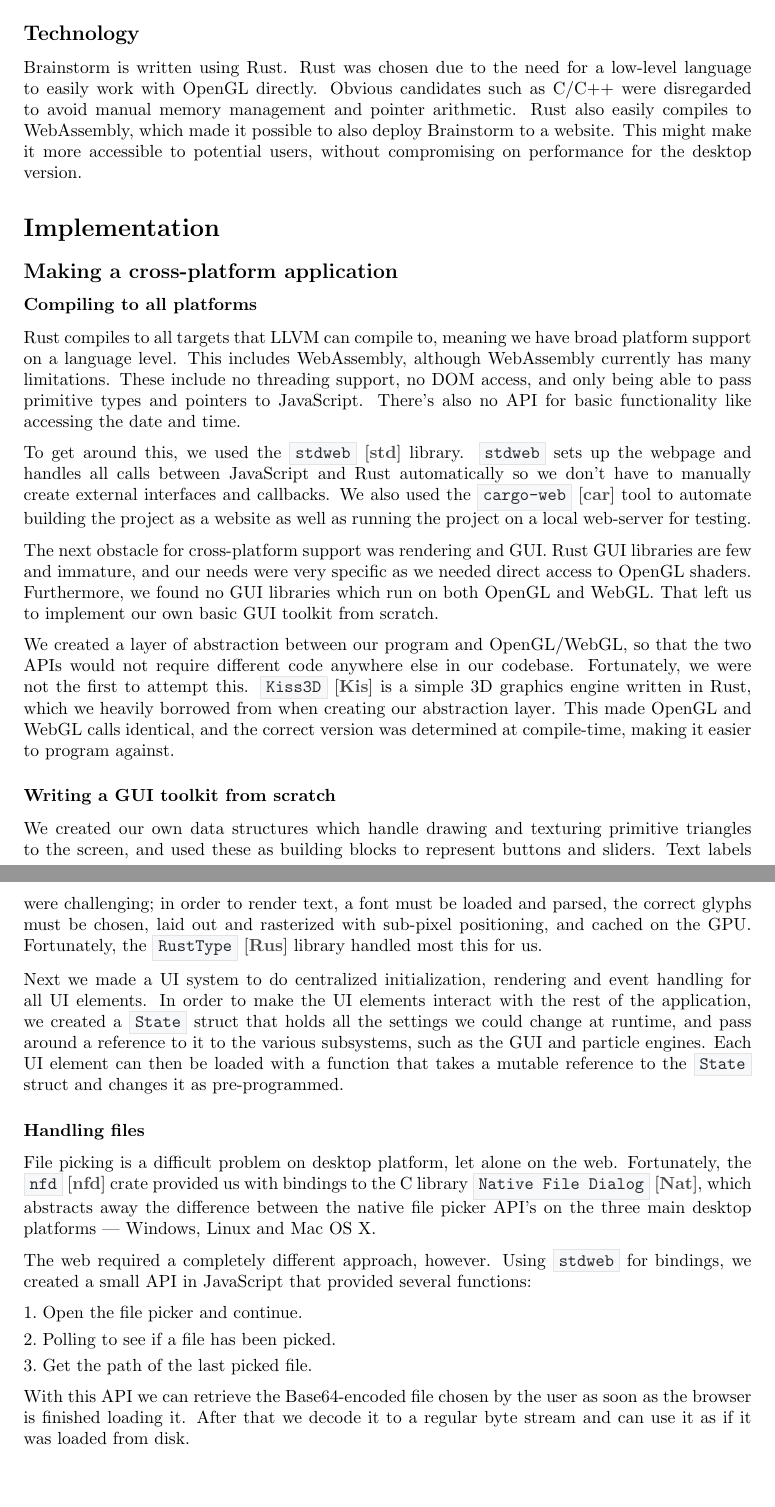
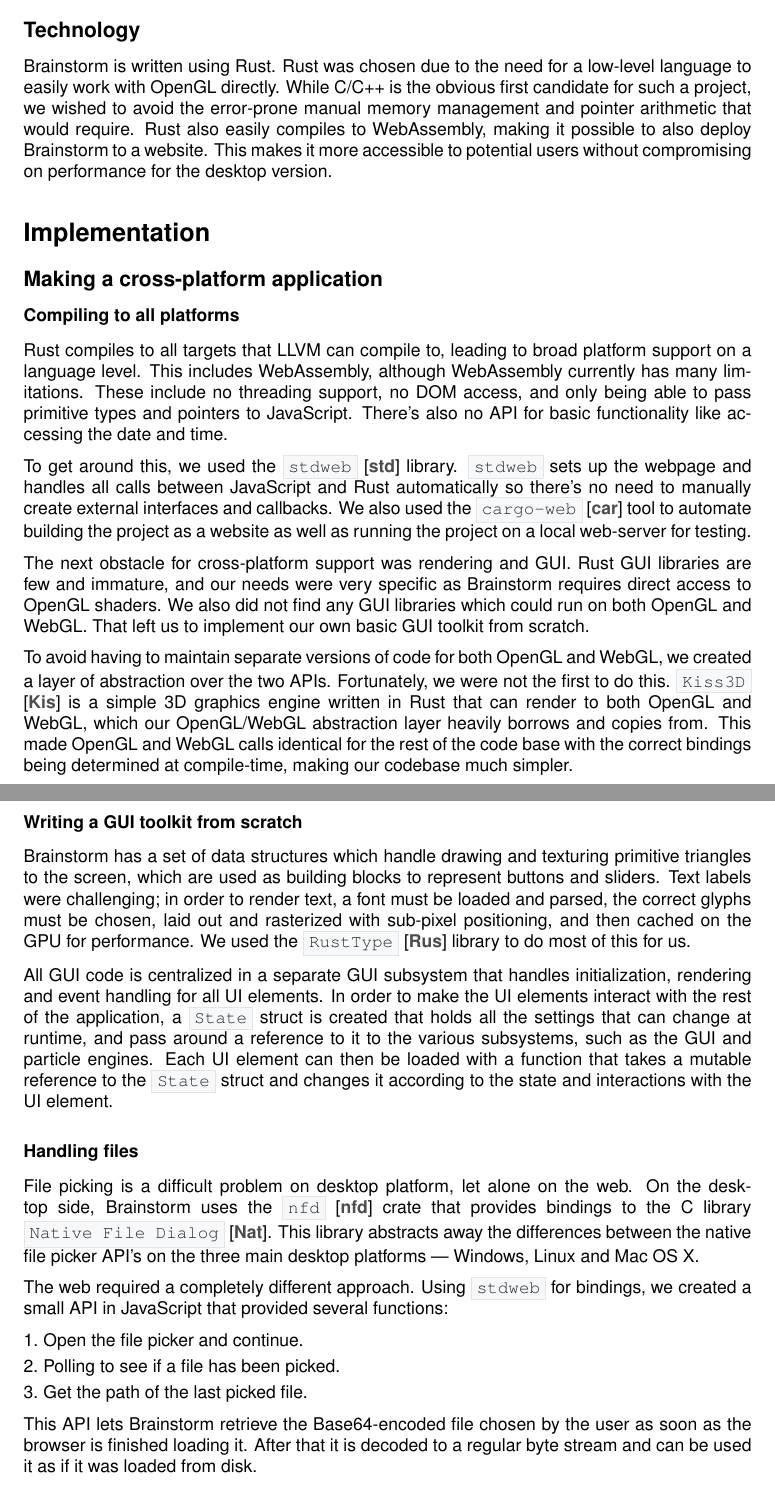
Before and after one commit to TheTriumvirate/brainstorm_report, a LaTeX document (report.tex): two parts of pages 2 and 3 of 8, joined at a grey line, cut so that both start at the same text, the shorter picture padded with empty space. Compiled offline with pdfLaTeX.

Commit message:
Overhaul introduction and cross-platform sections

```diff
--- a/report.tex
+++ b/report.tex
@@ -19,8 +19,8 @@
     ]{hyperref}
 
 % Set font to something a bit neater.
-%\usepackage{times}
-%\renewcommand{\familydefault}{\sfdefault}
+\usepackage{times}
+\renewcommand{\familydefault}{\sfdefault}
 
 \title{%
 Brainstorm\\
@@ -60,34 +59,33 @@ Diffusion tensor imaging (DTI) is a medical imaging technique used to measure th
 
 \subsection*{Technology}
 
-Brainstorm is written using Rust. Rust was chosen due to the need for a low-level language to easily work with OpenGL directly. Obvious candidates such as C/C++ were disregarded to avoid manual memory management and pointer arithmetic. Rust also easily compiles to WebAssembly, which made it possible to also deploy Brainstorm to a website. This might make it more accessible to potential users, without compromising on performance for the desktop version.
+Brainstorm is written using Rust. Rust was chosen due to the need for a low-level language to easily work with OpenGL directly. While C/C++ is the obvious first candidate for such a project, we wished to avoid the error-prone manual memory management and pointer arithmetic that would require. Rust also easily compiles to WebAssembly, making it possible to also deploy Brainstorm to a website. This makes it more accessible to potential users without compromising on performance for the desktop version.
 
 \section*{Implementation}
 
 \subsection*{Making a cross-platform application}
 
 \subsubsection*{Compiling to all platforms}
-% TODO: Remove the amount of "we" in this section
 
-Rust compiles to all targets that LLVM can compile to, meaning we have broad platform support on a language level. This includes WebAssembly, although WebAssembly currently has many limitations. These include no threading support, no DOM access, and only being able to pass primitive types and pointers to JavaScript. There's also no API for basic functionality like accessing the date and time.
+Rust compiles to all targets that LLVM can compile to, leading to broad platform support on a language level. This includes WebAssembly, although WebAssembly currently has many limitations. These include no threading support, no DOM access, and only being able to pass primitive types and pointers to JavaScript. There's also no API for basic functionality like accessing the date and time.
 
-To get around this, we used the \code{stdweb} \reference{std} library. \code{stdweb} sets up the webpage and handles all calls between JavaScript and Rust automatically so we don't have to manually create external interfaces and callbacks. We also used the \code{cargo-web} \reference{car} tool to automate building the project as a website as well as running the project on a local web-server for testing.
+To get around this, we used the \code{stdweb} \reference{std} library. \code{stdweb} sets up the webpage and handles all calls between JavaScript and Rust automatically so there's no need to manually create external interfaces and callbacks. We also used the \code{cargo-web} \reference{car} tool to automate building the project as a website as well as running the project on a local web-server for testing.
 
-The next obstacle for cross-platform support was rendering and GUI. Rust GUI libraries are few and immature, and our needs were very specific as we needed direct access to OpenGL shaders. Furthermore, we found no GUI libraries which run on both OpenGL and WebGL. That left us to implement our own basic GUI toolkit from scratch.
+The next obstacle for cross-platform support was rendering and GUI. Rust GUI libraries are few and immature, and our needs were very specific as Brainstorm requires direct access to OpenGL shaders. We also did not find any GUI libraries which could run on both OpenGL and WebGL. That left us to implement our own basic GUI toolkit from scratch.
 
-We created a layer of abstraction between our program and OpenGL/WebGL, so that the two APIs would not require different code anywhere else in our codebase. Fortunately, we were not the first to attempt this. \code{Kiss3D} \reference{Kis} is a simple 3D graphics engine written in Rust, which we heavily borrowed from when creating our abstraction layer. This made OpenGL and WebGL calls identical, and the correct version was determined at compile-time, making it easier to program against. % (although there were still implementation differences, which we will come back to).
+To avoid having to maintain separate versions of code for both OpenGL and WebGL, we created a layer of abstraction over the two APIs. Fortunately, we were not the first to do this. \code{Kiss3D} \reference{Kis} is a simple 3D graphics engine written in Rust that can render to both OpenGL and WebGL, which our OpenGL/WebGL abstraction layer heavily borrows and copies from. This made OpenGL and WebGL calls identical for the rest of the code base with the correct bindings being determined at compile-time, making our codebase much simpler.
 
 \subsubsection*{Writing a GUI toolkit from scratch}
 
-We created our own data structures which handle drawing and texturing primitive triangles to the screen, and used these as building blocks to represent buttons and sliders. Text labels were challenging; in order to render text, a font must be loaded and parsed, the correct glyphs must be chosen, laid out and rasterized with sub-pixel positioning, and cached on the GPU. Fortunately, the \code{RustType} \reference{Rus} library handled most this for us.
+Brainstorm has a set of data structures which handle drawing and texturing primitive triangles to the screen, which are used as building blocks to represent buttons and sliders. Text labels were challenging; in order to render text, a font must be loaded and parsed, the correct glyphs must be chosen, laid out and rasterized with sub-pixel positioning, and then cached on the GPU for performance. We used the \code{RustType} \reference{Rus} library to do most of this for us.
 
-Next we made a UI system to do centralized initialization, rendering and event handling for all UI elements. In order to make the UI elements interact with the rest of the application, we created a \code{State} struct that holds all the settings we could change at runtime, and pass around a reference to it to the various subsystems, such as the GUI and particle engines. Each UI element can then be loaded with a function that takes a mutable reference to the \code{State} struct and changes it as pre-programmed.
+All GUI code is centralized in a separate GUI subsystem that handles  initialization, rendering and event handling for all UI elements. In order to make the UI elements interact with the rest of the application, a \code{State} struct is created that holds all the settings that can change at runtime, and pass around a reference to it to the various subsystems, such as the GUI and particle engines. Each UI element can then be loaded with a function that takes a mutable reference to the \code{State} struct and changes it according to the state and interactions with the UI element.
 
 \subsubsection*{Handling files}
 
-File picking is a difficult problem on desktop platform, let alone on the web. Fortunately, the \code{nfd} \reference{nfd} crate provided us with bindings to the C library \code{Native File Dialog} \reference{Nat}, which abstracts away the difference between the native file picker API's on the three main desktop platforms --- Windows, Linux and Mac OS X.
+File picking is a difficult problem on desktop platform, let alone on the web. On the desktop side, Brainstorm uses the \code{nfd} \reference{nfd} crate that provides bindings to the C library \code{Native File Dialog} \reference{Nat}. This library abstracts away the differences between the native file picker API's on the three main desktop platforms --- Windows, Linux and Mac OS X.
 
-The web required a completely different approach, however. Using \code{stdweb} for bindings, we created a small API in JavaScript that provided several functions:
+The web required a completely different approach. Using \code{stdweb} for bindings, we created a small API in JavaScript that provided several functions:
 
 \begin{easylist}
     \ListProperties(Space*=-3pt)
@@ -96,11 +94,9 @@ The web required a completely different approach, however. Using \code{stdweb} f
     & Get the path of the last picked file.
 \end{easylist}
 
-With this API we can retrieve the Base64-encoded file chosen by the user as soon as the browser is finished loading it. After that we decode it to a regular byte stream and can use it as if it was loaded from disk.
+This API lets Brainstorm retrieve the Base64-encoded file chosen by the user as soon as the browser is finished loading it. After that it is decoded to a regular byte stream and can be used it as if it was loaded from disk.
 
 \subsection*{Data format}
-
-% TODO: segway from the previous section by bringing up data agnosticism or whatever
 
 This project uses the dataset of Gordon Kindlmann's brain \reference{Dif}. The dataset is in the NRRD data format, consisting of a header which provides information about the way the data is structured, and a body which provides the actual data. NRRD is a flexible data format, but our program currently only supports a subset of it which conforms closely to the format described in \reference{Dif}.
 
```
Also changed, not shown: report.tex (5 more changed lines).
